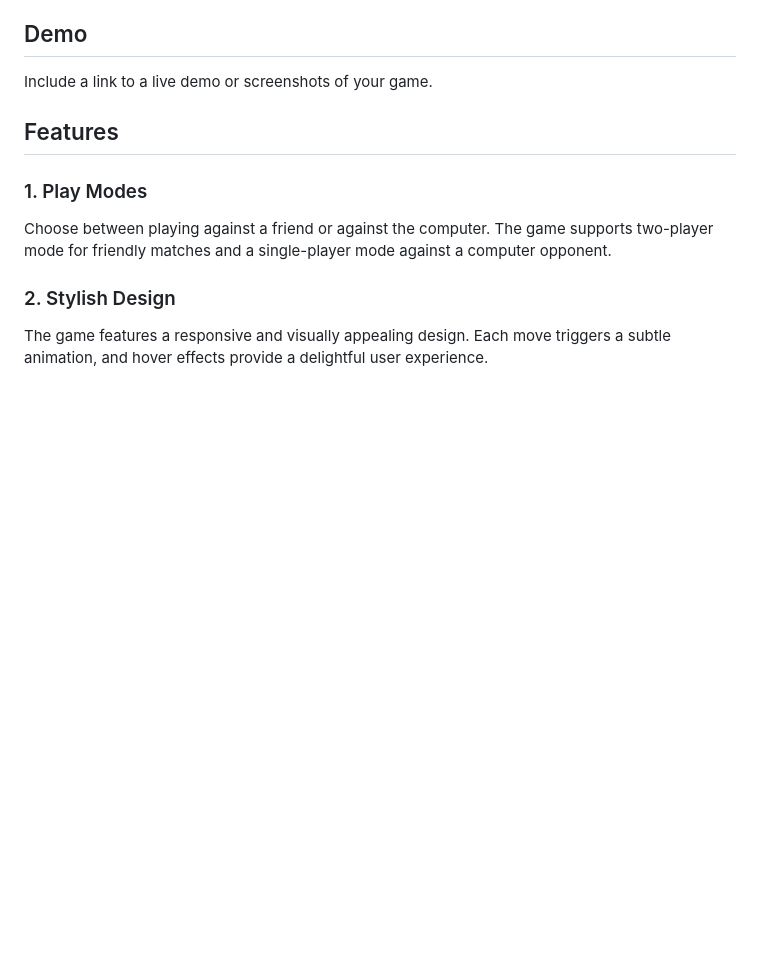
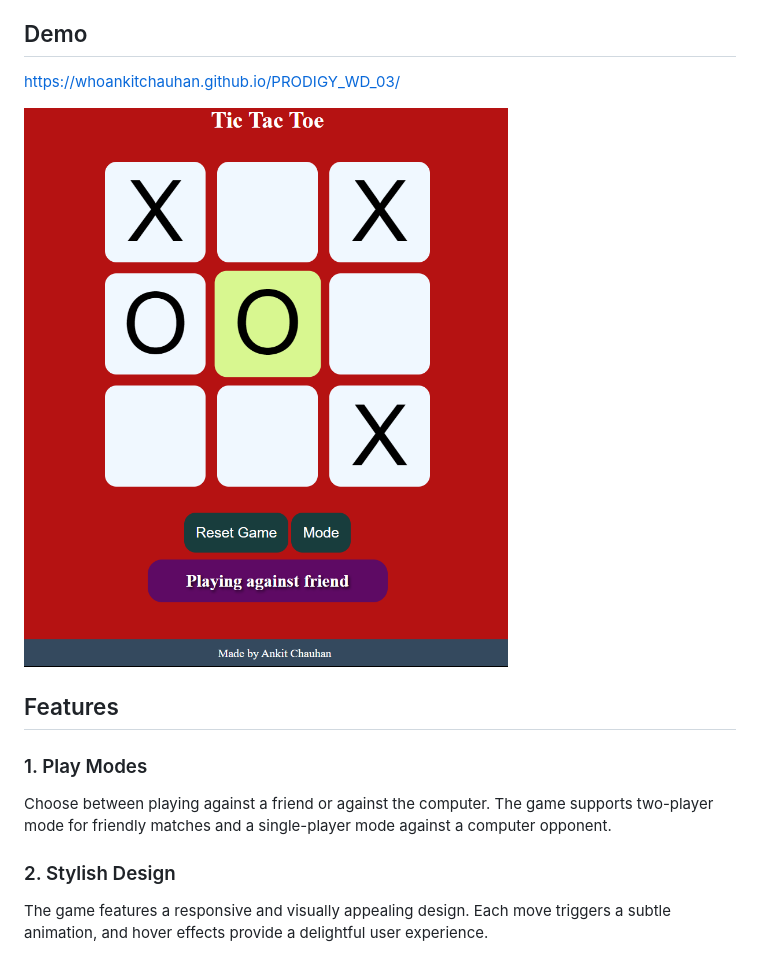
Before and after one commit to whoankitchauhan/PRODIGY_WD_03, a Markdown page: README.md, the part around the change. Drawn GitHub-style; pictures changed too: Demo_Overview.png (added); blank space fills up the shorter version.

Commit message:
Live Link And Demo Image

```diff
--- a/README.md
+++ b/README.md
@@ -14,7 +14,9 @@ A simple yet stylish Tic Tac Toe game implemented in HTML, CSS, and JavaScript.
 
 ## Demo
 
-Include a link to a live demo or screenshots of your game.
+https://whoankitchauhan.github.io/PRODIGY_WD_03/
+
+![Demo](./Demo_Overview.png)
 
 ## Features
 
```
